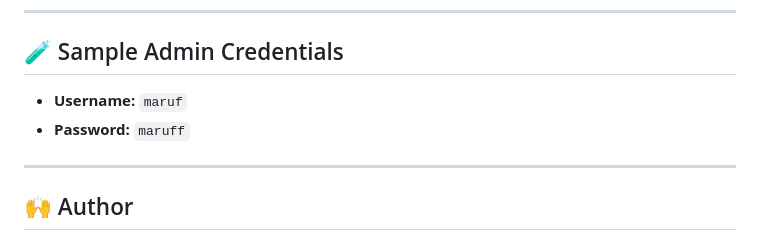
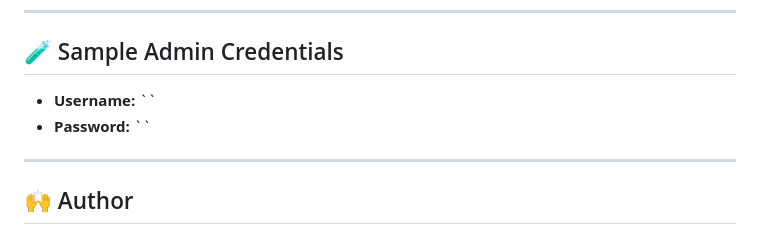
Before and after one commit to maruffhasan/todo-app, a Markdown page: README.md, the part around the change. Rendered like a GitHub page.

```diff
--- a/README.md
+++ b/README.md
@@ -136,8 +136,8 @@ Then backend is available at: [http://localhost:8080](http://localhost:8080)
 
 ## 🧪 Sample Admin Credentials
 
-- **Username:** `maruf`
-- **Password:** `maruff`
+- **Username:** ``
+- **Password:** ``
 
 ---
 
```
